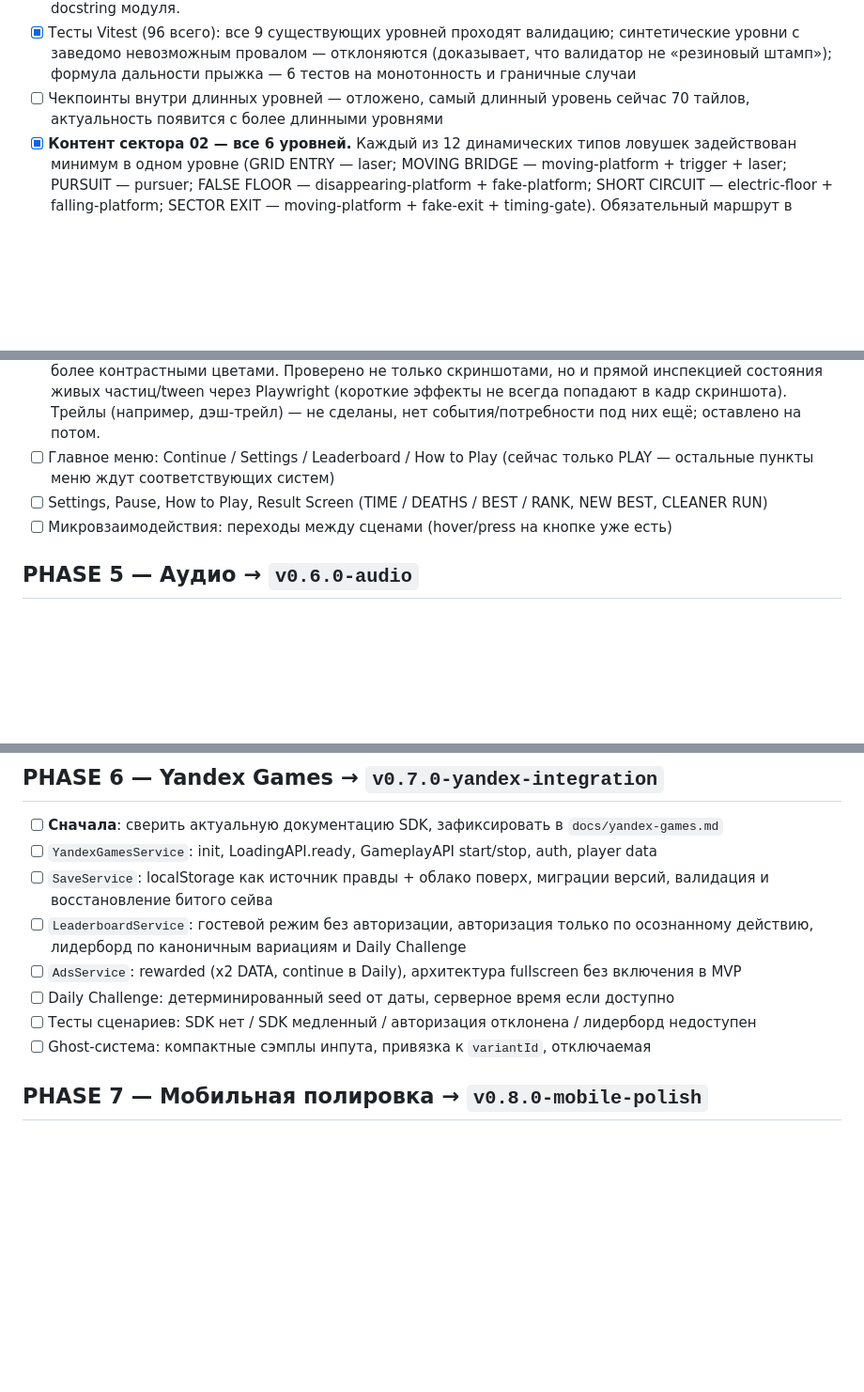
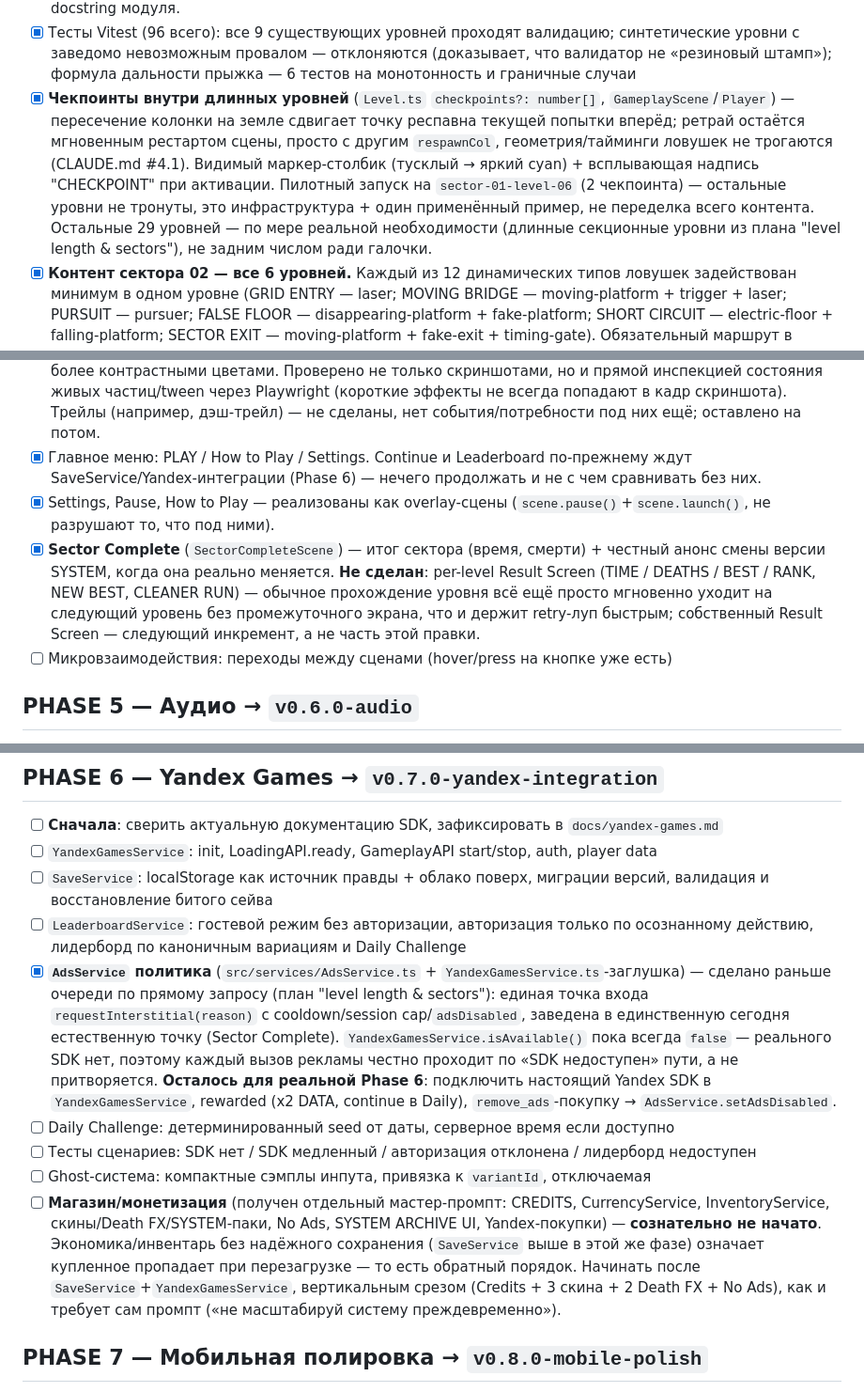
Before and after one commit to Twody2D/itknows, a Markdown page: TODO.md, 3 parts joined by grey strips. Shown at 94% size. Drawn GitHub-style; blank space fills up the shorter version.

Commit message:
docs: reflect checkpoint pilot, Sector Complete, AdsService, and shop deferral in TODO.md

```diff
--- a/TODO.md
+++ b/TODO.md
@@ -96,8 +96,17 @@
       валидацию; синтетические уровни с заведомо невозможным провалом —
       отклоняются (доказывает, что валидатор не «резиновый штамп»); формула
       дальности прыжка — 6 тестов на монотонность и граничные случаи
-- [ ] Чекпоинты внутри длинных уровней — отложено, самый длинный уровень
-      сейчас 70 тайлов, актуальность появится с более длинными уровнями
+- [x] **Чекпоинты внутри длинных уровней** (`Level.ts` `checkpoints?: number[]`,
+      `GameplayScene`/`Player`) — пересечение колонки на земле сдвигает точку
+      респавна текущей попытки вперёд; ретрай остаётся мгновенным рестартом
+      сцены, просто с другим `respawnCol`, геометрия/тайминги ловушек не
+      трогаются (CLAUDE.md #4.1). Видимый маркер-столбик (тусклый → яркий
+      cyan) + всплывающая надпись "CHECKPOINT" при активации. Пилотный запуск
+      на `sector-01-level-06` (2 чекпоинта) — остальные уровни не тронуты,
+      это инфраструктура + один применённый пример, не переделка всего
+      контента. Остальные 29 уровней — по мере реальной необходимости
+      (длинные секционные уровни из плана "level length & sectors"), не
+      задним числом ради галочки.
 - [x] **Контент сектора 02 — все 6 уровней.** Каждый из 12 динамических типов
       ловушек задействован минимум в одном уровне (GRID ENTRY — laser;
       MOVING BRIDGE — moving-platform + trigger + laser; PURSUIT — pursuer;
@@ -346,9 +355,18 @@
       всегда попадают в кадр скриншота).
       Трейлы (например, дэш-трейл) — не сделаны, нет события/потребности
       под них ещё; оставлено на потом.
-- [ ] Главное меню: Continue / Settings / Leaderboard / How to Play (сейчас
-      только PLAY — остальные пункты меню ждут соответствующих систем)
-- [ ] Settings, Pause, How to Play, Result Screen (TIME / DEATHS / BEST / RANK, NEW BEST, CLEANER RUN)
+- [x] Главное меню: PLAY / How to Play / Settings. Continue и Leaderboard
+      по-прежнему ждут SaveService/Yandex-интеграции (Phase 6) — нечего
+      продолжать и не с чем сравнивать без них.
+- [x] Settings, Pause, How to Play — реализованы как overlay-сцены
+      (`scene.pause()`+`scene.launch()`, не разрушают то, что под ними).
+- [x] **Sector Complete** (`SectorCompleteScene`) — итог сектора (время,
+      смерти) + честный анонс смены версии SYSTEM, когда она реально
+      меняется. **Не сделан**: per-level Result Screen (TIME / DEATHS / BEST
+      / RANK, NEW BEST, CLEANER RUN) — обычное прохождение уровня всё ещё
+      просто мгновенно уходит на следующий уровень без промежуточного
+      экрана, что и держит retry-луп быстрым; собственный Result Screen —
+      следующий инкремент, а не часть этой правки.
 - [ ] Микровзаимодействия: переходы между сценами (hover/press на кнопке уже есть)
 
 ## PHASE 5 — Аудио → `v0.6.0-audio`
@@ -367,10 +385,27 @@
       валидация и восстановление битого сейва
 - [ ] `LeaderboardService`: гостевой режим без авторизации, авторизация только по
       осознанному действию, лидерборд по каноничным вариациям и Daily Challenge
-- [ ] `AdsService`: rewarded (x2 DATA, continue в Daily), архитектура fullscreen без включения в MVP
+- [x] **`AdsService` политика** (`src/services/AdsService.ts` +
+      `YandexGamesService.ts`-заглушка) — сделано раньше очереди по прямому
+      запросу (план "level length & sectors"): единая точка входа
+      `requestInterstitial(reason)` с cooldown/session cap/`adsDisabled`,
+      заведена в единственную сегодня естественную точку (Sector Complete).
+      `YandexGamesService.isAvailable()` пока всегда `false` — реального SDK
+      нет, поэтому каждый вызов рекламы честно проходит по «SDK недоступен»
+      пути, а не притворяется. **Осталось для реальной Phase 6**: подключить
+      настоящий Yandex SDK в `YandexGamesService`, rewarded (x2 DATA,
+      continue в Daily), `remove_ads`-покупку → `AdsService.setAdsDisabled`.
 - [ ] Daily Challenge: детерминированный seed от даты, серверное время если доступно
 - [ ] Тесты сценариев: SDK нет / SDK медленный / авторизация отклонена / лидерборд недоступен
 - [ ] Ghost-система: компактные сэмплы инпута, привязка к `variantId`, отключаемая
+- [ ] **Магазин/монетизация** (получен отдельный мастер-промпт: CREDITS,
+      CurrencyService, InventoryService, скины/Death FX/SYSTEM-паки, No Ads,
+      SYSTEM ARCHIVE UI, Yandex-покупки) — **сознательно не начато**.
+      Экономика/инвентарь без надёжного сохранения (`SaveService` выше в
+      этой же фазе) означает купленное пропадает при перезагрузке — то есть
+      обратный порядок. Начинать после `SaveService`+`YandexGamesService`,
+      вертикальным срезом (Credits + 3 скина + 2 Death FX + No Ads),
+      как и требует сам промпт («не масштабируй систему преждевременно»).
 
 ## PHASE 7 — Мобильная полировка → `v0.8.0-mobile-polish`
 
```
